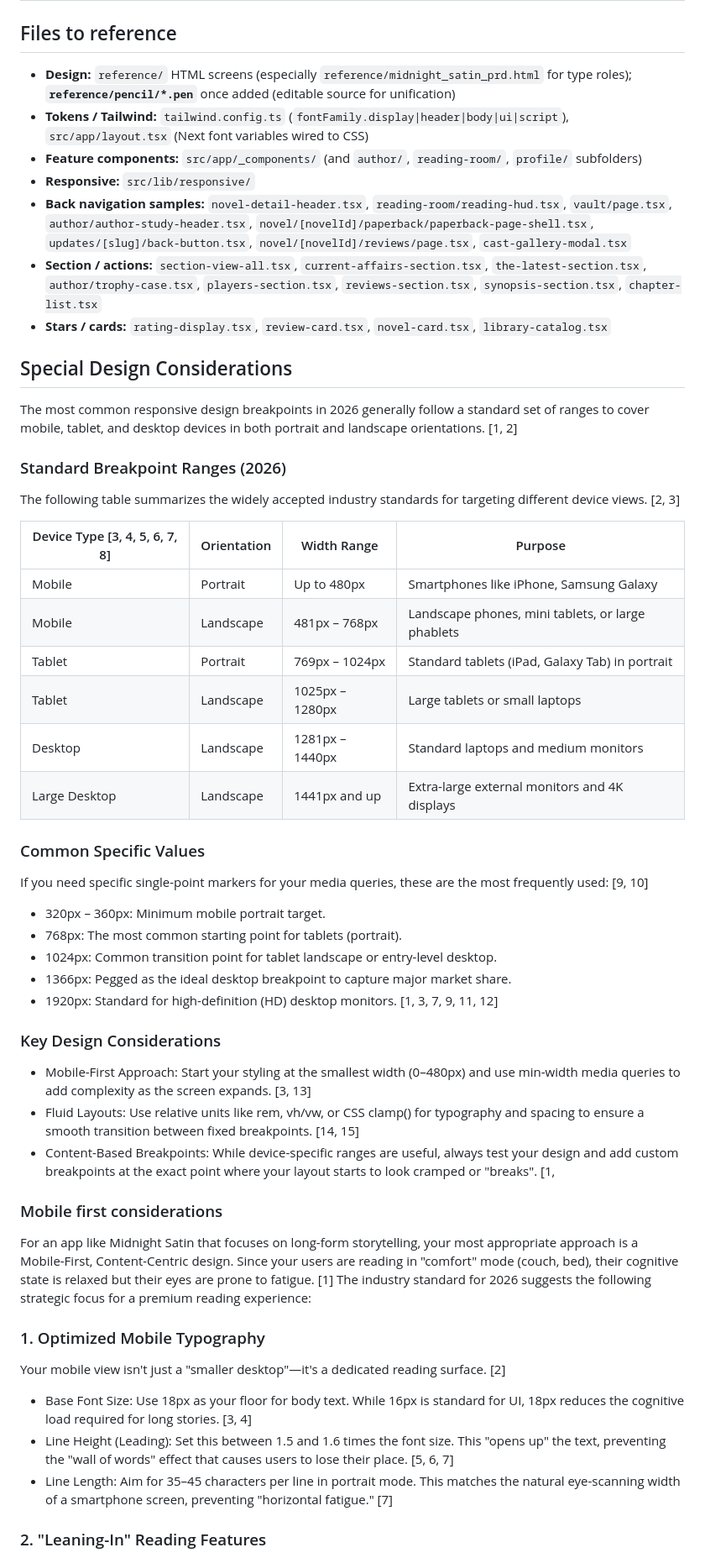
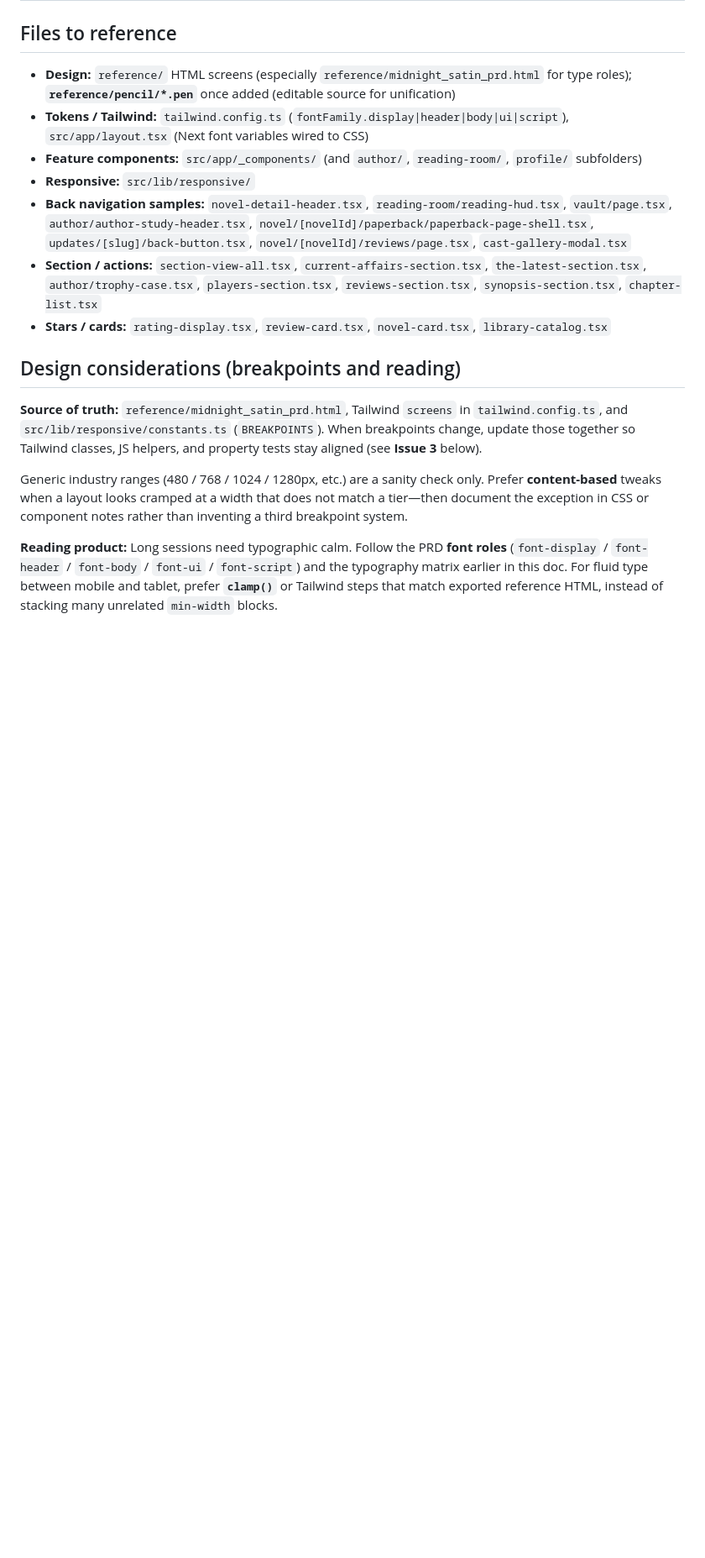
Before and after one commit to okita-io/midnight-satin, a Markdown page: unification_plan.md, the part around one of its changes. Shown at 84% size. Rendered like a GitHub page; blank space fills up the shorter version.

```diff
--- a/unification_plan.md
+++ b/unification_plan.md
@@ -215,49 +217,11 @@ Static HTML today includes, among others: `midnight_satin_prd.html`, `midnight_s
 - **Section / actions:** `section-view-all.tsx`, `current-affairs-section.tsx`, `the-latest-section.tsx`, `author/trophy-case.tsx`, `players-section.tsx`, `reviews-section.tsx`, `synopsis-section.tsx`, `chapter-list.tsx`
 - **Stars / cards:** `rating-display.tsx`, `review-card.tsx`, `novel-card.tsx`, `library-catalog.tsx`
 
-## Special Design Considerations
+## Design considerations (breakpoints and reading)
 
-The most common responsive design breakpoints in 2026 generally follow a standard set of ranges to cover mobile, tablet, and desktop devices in both portrait and landscape orientations. [1, 2]
+**Source of truth:** `reference/midnight_satin_prd.html`, Tailwind `screens` in `tailwind.config.ts`, and `src/lib/responsive/constants.ts` (`BREAKPOINTS`). When breakpoints change, update those together so Tailwind classes, JS helpers, and property tests stay aligned (see **Issue 3** below).
 
-### Standard Breakpoint Ranges (2026)
-The following table summarizes the widely accepted industry standards for targeting different device views. [2, 3]
+Generic industry ranges (480 / 768 / 1024 / 1280px, etc.) are a sanity check only. Prefer **content-based** tweaks when a layout looks cramped at a width that does not match a tier—then document the exception in CSS or component notes rather than inventing a third breakpoint system.
 
-| Device Type [3, 4, 5, 6, 7, 8] | Orientation | Width Range | Purpose |
-|---|---|---|---|
-| Mobile | Portrait | Up to 480px | Smartphones like iPhone, Samsung Galaxy |
-| Mobile | Landscape | 481px – 768px | Landscape phones, mini tablets, or large phablets |
-| Tablet | Portrait | 769px – 1024px | Standard tablets (iPad, Galaxy Tab) in portrait |
-| Tablet | Landscape | 1025px – 1280px | Large tablets or small laptops |
-| Desktop | Landscape | 1281px – 1440px | Standard laptops and medium monitors |
-| Large Desktop | Landscape | 1441px and up | Extra-large external monitors and 4K displays |
+**Reading product:** Long sessions need typographic calm. Follow the PRD **font roles** (`font-display` / `font-header` / `font-body` / `font-ui` / `font-script`) and the typography matrix earlier in this doc. For fluid type between mobile and tablet, prefer **`clamp()`** or Tailwind steps that match exported reference HTML, instead of stacking many unrelated `min-width` blocks.
 
-### Common Specific Values
-If you need specific single-point markers for your media queries, these are the most frequently used: [9, 10]
-
-* 320px – 360px: Minimum mobile portrait target.
-* 768px: The most common starting point for tablets (portrait).
-* 1024px: Common transition point for tablet landscape or entry-level desktop.
-* 1366px: Pegged as the ideal desktop breakpoint to capture major market share.
-* 1920px: Standard for high-definition (HD) desktop monitors. [1, 3, 7, 9, 11, 12]
-
-### Key Design Considerations
-
-* Mobile-First Approach: Start your styling at the smallest width (0–480px) and use min-width media queries to add complexity as the screen expands. [3, 13]
-* Fluid Layouts: Use relative units like rem, vh/vw, or CSS clamp() for typography and spacing to ensure a smooth transition between fixed breakpoints. [14, 15]
-* Content-Based Breakpoints: While device-specific ranges are useful, always test your design and add custom breakpoints at the exact point where your layout starts to look cramped or "breaks". [1,
-
-### Mobile first considerations
-
-For an app like Midnight Satin that focuses on long-form storytelling, your most appropriate approach is a Mobile-First, Content-Centric design. Since your users are reading in "comfort" mode (couch, bed), their cognitive state is relaxed but their eyes are prone to fatigue. [1]
-The industry standard for 2026 suggests the following strategic focus for a premium reading experience:
-
-### 1. Optimized Mobile Typography
-
-Your mobile view isn't just a "smaller desktop"—it's a dedicated reading surface. [2]
-
-* Base Font Size: Use 18px as your floor for body text. While 16px is standard for UI, 18px reduces the cognitive load required for long stories. [3, 4]
-* Line Height (Leading): Set this between 1.5 and 1.6 times the font size. This "opens up" the text, preventing the "wall of words" effect that causes users to lose their place. [5, 6, 7]
-* Line Length: Aim for 35–45 characters per line in portrait mode. This matches the natural eye-scanning width of a smartphone screen, preventing "horizontal fatigue." [7]
-
-### 2. "Leaning-In" Reading Features
-
```
Also changed, not shown: other parts of unification_plan.md (+18 -107 lines).
